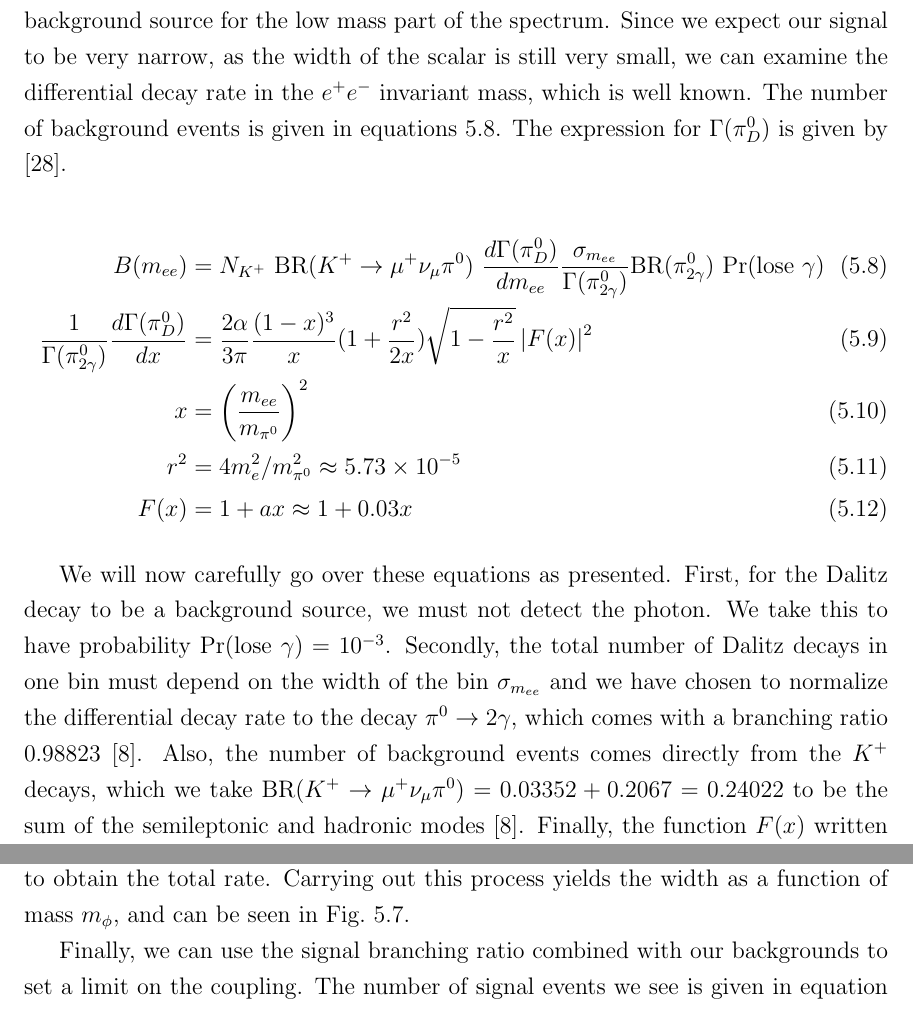
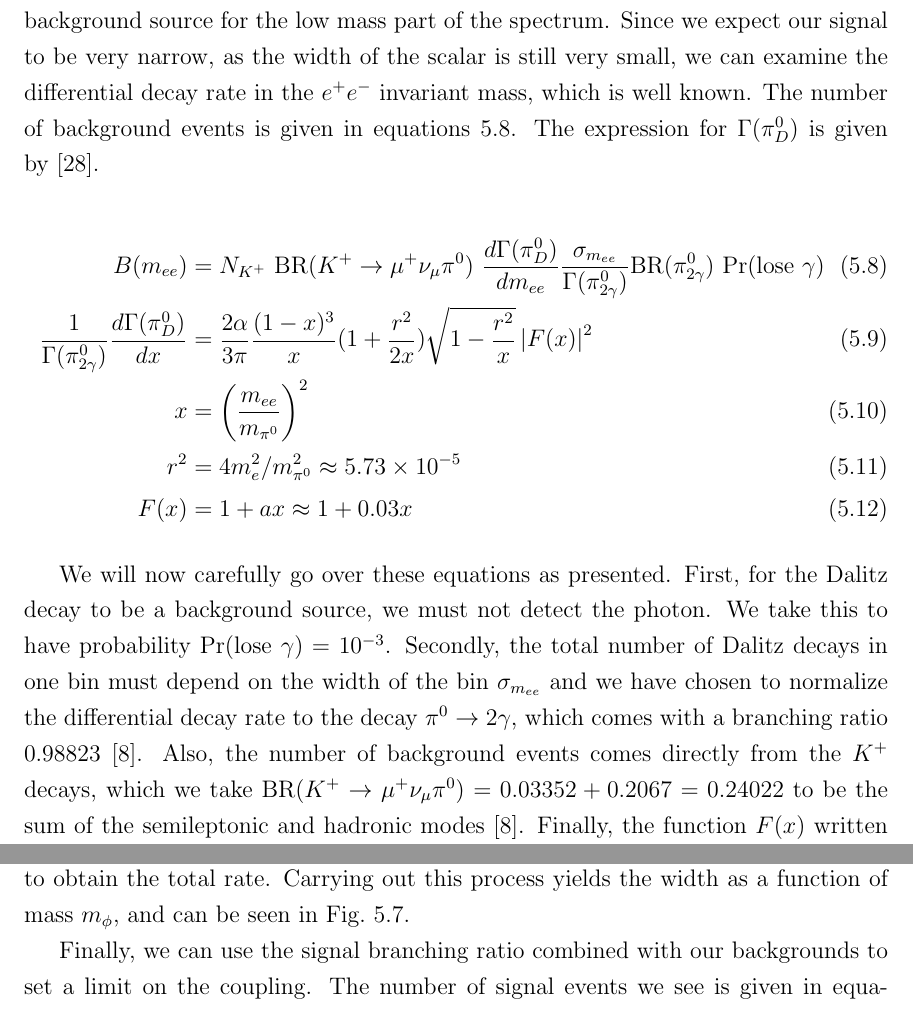
Before and after one commit to drglove/masters-thesis, a LaTeX thesis (thesis.tex, which reads chapters/5/sec_kaon.tex): two parts of pages 42 and 44 of 59, joined at a grey line, cut so that both start at the same text. Compiled offline with pdfLaTeX.

Commit message:
Start putting ~ before \ref and \cite

```diff
--- a/chapters/5/sec_kaon.tex
+++ b/chapters/5/sec_kaon.tex
@@ -21,8 +21,8 @@ K^+ \rightarrow \mu^+ + \nu_\mu + \pi^0,~\pi^0 \rightarrow e^+ + e^- + \gamma
 The production of the $\mu^+ \nu_\mu$ can come also from a $\pi^+$ decay which comes with a branching ratio $\sim 1$, produced via $K^+ \rightarrow \pi^+ \pi^0$.
 This proves to be a very strong background source for the low mass part of the spectrum.
 Since we expect our signal to be very narrow, as the width of the scalar is still very small, we can examine the differential decay rate in the $e^+ e^-$ invariant mass, which is well known.
-The number of background events is given in equations \ref{eqn:kaon_dalitz_background}.
-The expression for $\Gamma(\pi^0_D)$ is given by \cite{Mikaelian:1972yg}.
+The number of background events is given in equations~\ref{eqn:kaon_dalitz_background}.
+The expression for $\Gamma(\pi^0_D)$ is given by~\cite{Mikaelian:1972yg}.
 
 \begin{align}
 \label{eqn:kaon_dalitz_background}
@@ -36,8 +36,8 @@ F(x) &= 1 + ax \approx 1+0.03x
 We will now carefully go over these equations as presented.
 First, for the Dalitz decay to be a background source, we must not detect the photon.
 We take this to have probability $\textrm{Pr}(\textrm{lose}~\gamma) = 10^{-3}$.
-Secondly, the total number of Dalitz decays in one bin must depend on the width of the bin $\sigma_{m_{ee}}$ and we have chosen to normalize the differential decay rate to the decay $\pi^0 \rightarrow 2\gamma$, which comes with a branching ratio $0.98823$ \cite{Agashe:2014kda}.
-Also, the number of background events comes directly from the $K^+$ decays, which we take $\textrm{BR}(K^+ \rightarrow \mu^+ \nu_\mu \pi^0) = 0.03352 + 0.2067 = 0.24022$ to be the sum of the semileptonic and hadronic modes \cite{Agashe:2014kda}.
+Secondly, the total number of Dalitz decays in one bin must depend on the width of the bin $\sigma_{m_{ee}}$ and we have chosen to normalize the differential decay rate to the decay $\pi^0 \rightarrow 2\gamma$, which comes with a branching ratio $0.98823$~\cite{Agashe:2014kda}.
+Also, the number of background events comes directly from the $K^+$ decays, which we take $\textrm{BR}(K^+ \rightarrow \mu^+ \nu_\mu \pi^0) = 0.03352 + 0.2067 = 0.24022$ to be the sum of the semileptonic and hadronic modes~\cite{Agashe:2014kda}.
 Finally, the function $F(x)$ written is the $\pi^0$ form factor, as usually appears when dealing with mesons, and is simply approximated as a linear expansion with a small slope that is measured.
 Later, setting $m_{ee} = m_\phi$ will be used since all of our signal will fall into the one bin.
 
@@ -107,7 +107,7 @@ An example plot is shown for $m_\phi = 100\textrm{MeV}$ in Fig.\ \ref{fig:dalitz
 
 \noindent $\lamba$ is defined as $\lambda(x,y,z) = x^2 + y^2 + z^2 - 2xy -2xz - 2yz$.
 After doing this integration, it is then straightforward to integrate over all allowable values of $m_{\mu\phi}^2 \in [(m_\mu + m_\phi)^2, m_K^2]$, to obtain the total rate.
-Carrying out this process yields the width as a function of mass $m_\phi$, and can be seen in Fig.\ \ref{fig:kaon_width}.
+Carrying out this process yields the width as a function of mass $m_\phi$, and can be seen in Fig.~\ref{fig:kaon_width}.
 
 \begin{figure}[h]
     \centering
```
Also changed, not shown: chapters/5/sec_kaon.tex (14 more changed lines).
